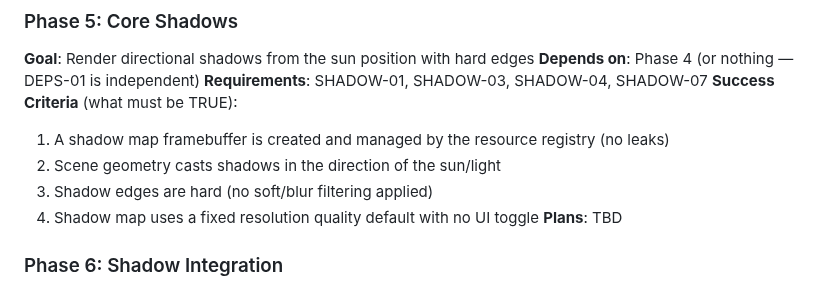
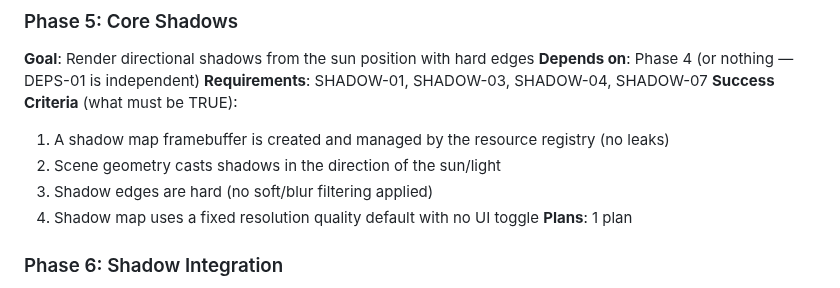
Before and after one commit to Slyklaw/voxx-js, a Markdown page: .planning/ROADMAP.md, the part around the change. GitHub-like rendering.

Commit message:
docs(05-core-shadows): create phase plan

```diff
--- a/.planning/ROADMAP.md
+++ b/.planning/ROADMAP.md
@@ -72,7 +72,7 @@
   2. Scene geometry casts shadows in the direction of the sun/light
   3. Shadow edges are hard (no soft/blur filtering applied)
   4. Shadow map uses a fixed resolution quality default with no UI toggle
-**Plans**: TBD
+**Plans**: 1 plan
 
 ### Phase 6: Shadow Integration
 **Goal**: Shadows cover full render distance, track sun movement, and maintain 60fps
```
Also changed, not shown: 1 other file.
